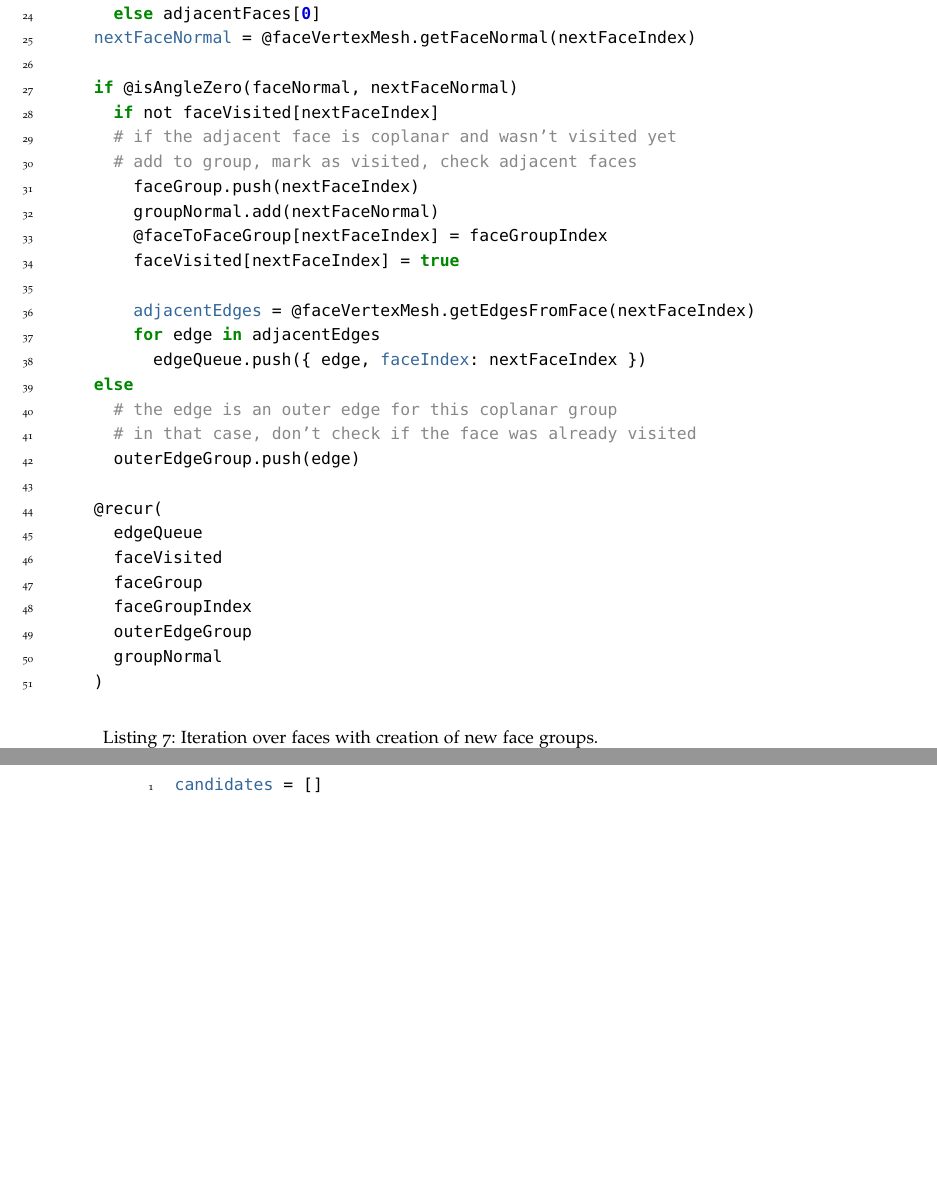
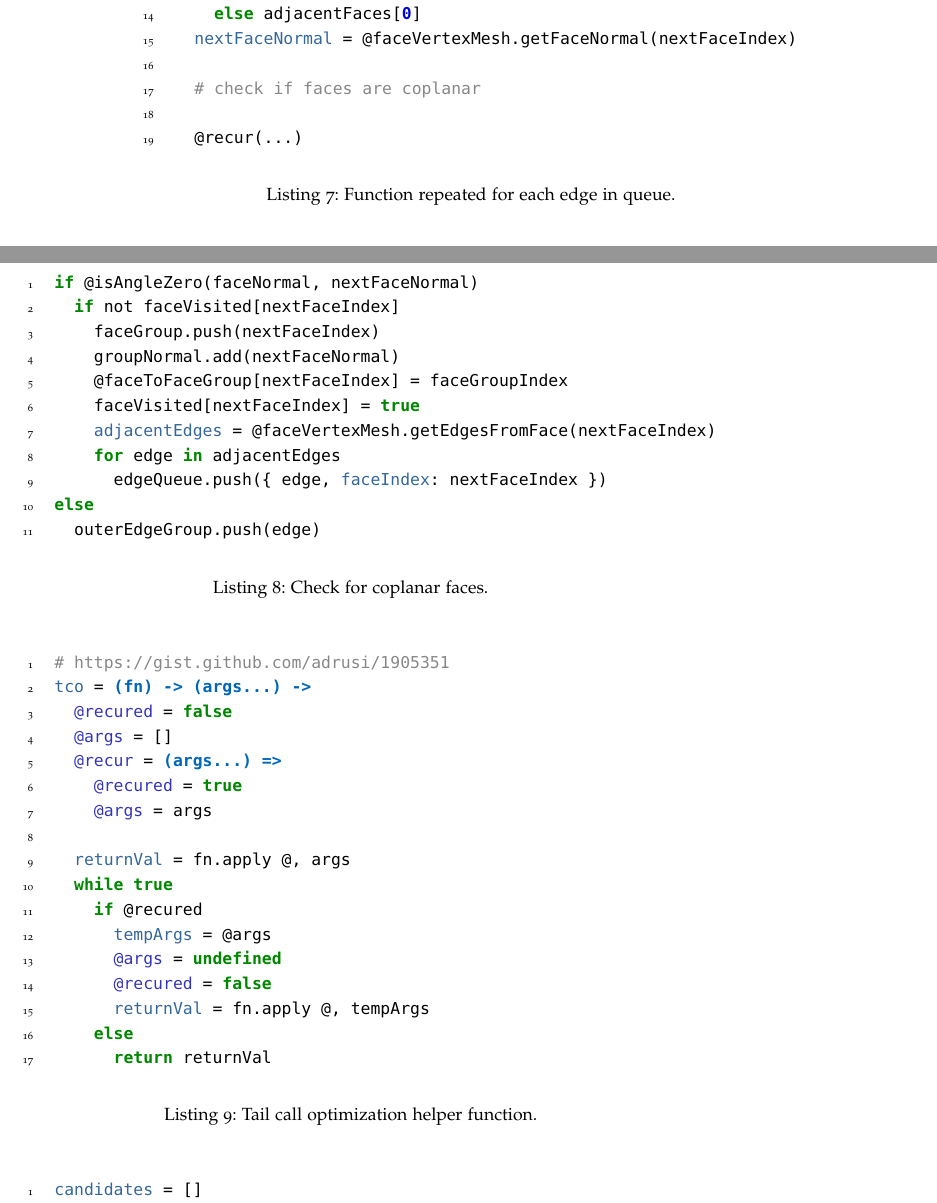
Before and after one commit to mischkew/bachelor-thesis, a LaTeX thesis (ClassicThesis.tex, which reads Chapters/05-Plates.tex): two parts of pages 67 and 68 of 89 before the commit and two parts of pages 66 and 67 of 89 after it, joined at a grey line, cut so that both start at the same text, the shorter picture padded with empty space. Compiled offline with pdfLaTeX; a missing font is replaced by an installed copy or a similar font; an older LaTeX class or package is replaced by its successor.

Commit message:
Updates from ShareLaTeX

```diff
--- a/Chapters/05-Plates.tex
+++ b/Chapters/05-Plates.tex
@@ -75,61 +75,76 @@ After the edges have been pushed in the queue, we start working on the it:
 \begin{minted}[
 linenos
 ]{coffeescript}
-traverseAdjacentFaces: tco (
-    edgeQueue,
-    faceVisited,
-    faceGroup,
-    faceGroupIndex,
-    outerEdgeGroup,
-    groupNormal
-  ) ->
+traverseAdjacentFaces: tco (...) ->
   if edgeQueue.length is 0
     return
-
   { edge, faceIndex } = edgeQueue.shift()
   faceNormal = @faceVertexMesh.getFaceNormal(faceIndex)
-
   # get the faces from the edge and choose the one thats not the current one
   adjacentFaces = @faceVertexMesh.getFacesFromEdge(
     edge[0]
     edge[1]
   )
-
   nextFaceIndex =
     if adjacentFaces[0] is faceIndex
     then adjacentFaces[1]
     else adjacentFaces[0]
   nextFaceNormal = @faceVertexMesh.getFaceNormal(nextFaceIndex)
 
+  # check if faces are coplanar
+
+  @recur(...)
+\end{minted}
+\caption{Function repeated for each edge in queue.}
+\label{lst:coffeescript}
+\end{listing}
+
+\begin{listing}[ht]
+\begin{minted}[
+linenos
+]{coffeescript}
 if @isAngleZero(faceNormal, nextFaceNormal)
   if not faceVisited[nextFaceIndex]
-      # if the adjacent face is coplanar and wasn't visited yet
-      # add to group, mark as visited, check adjacent faces
     faceGroup.push(nextFaceIndex)
     groupNormal.add(nextFaceNormal)
     @faceToFaceGroup[nextFaceIndex] = faceGroupIndex
     faceVisited[nextFaceIndex] = true
-
     adjacentEdges = @faceVertexMesh.getEdgesFromFace(nextFaceIndex)
     for edge in adjacentEdges
       edgeQueue.push({ edge, faceIndex: nextFaceIndex })
 else
-      # the edge is an outer edge for this coplanar group
-      # in that case, don't check if the face was already visited
   outerEdgeGroup.push(edge)
-
-    @recur(
-      edgeQueue
-      faceVisited
-      faceGroup
-      faceGroupIndex
-      outerEdgeGroup
-      groupNormal
-    )
 \end{minted}
-\caption{Iteration over faces with creation of new face groups.}
+\caption{Check for coplanar faces.}
 \label{lst:coffeescript}
 \end{listing}
+
+\begin{listing}[ht]
+\begin{minted}[
+linenos
+]{coffeescript}
+# https://gist.github.com/adrusi/1905351
+tco = (fn) -> (args...) ->
+  @recured = false
+  @args = []
+  @recur = (args...) =>
+    @recured = true
+    @args = args
+
+  returnVal = fn.apply @, args
+  while true
+    if @recured
+      tempArgs = @args
+      @args = undefined
+      @recured = false
+      returnVal = fn.apply @, tempArgs
+    else
+      return returnVal
+\end{minted}
+\caption{Tail call optimization helper function.}
+\label{lst:coffeescript}
+\end{listing}
+
 
 \subsection{Shape Finder / Deus}
 
```
Lines whose indentation alone changed are shown as unchanged.
